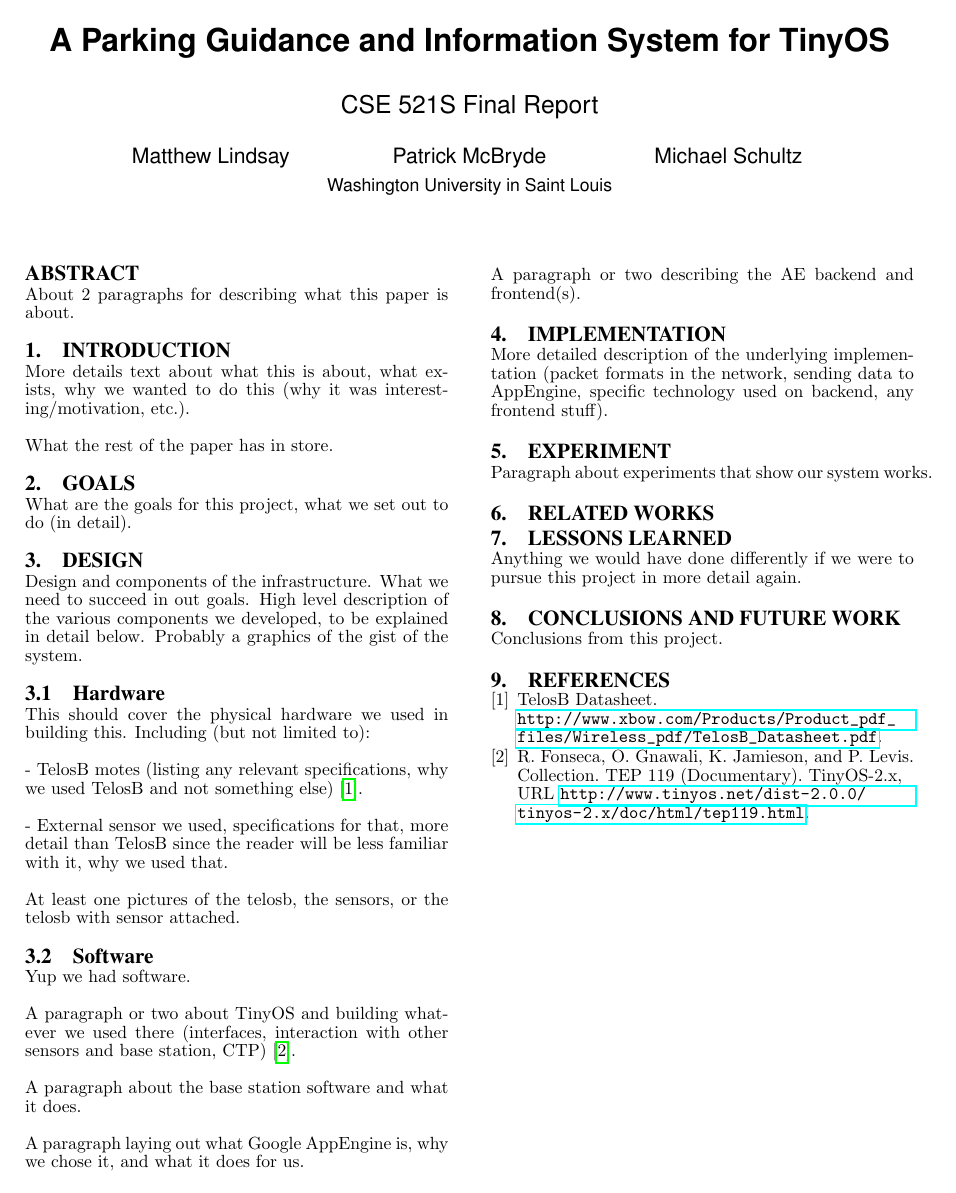
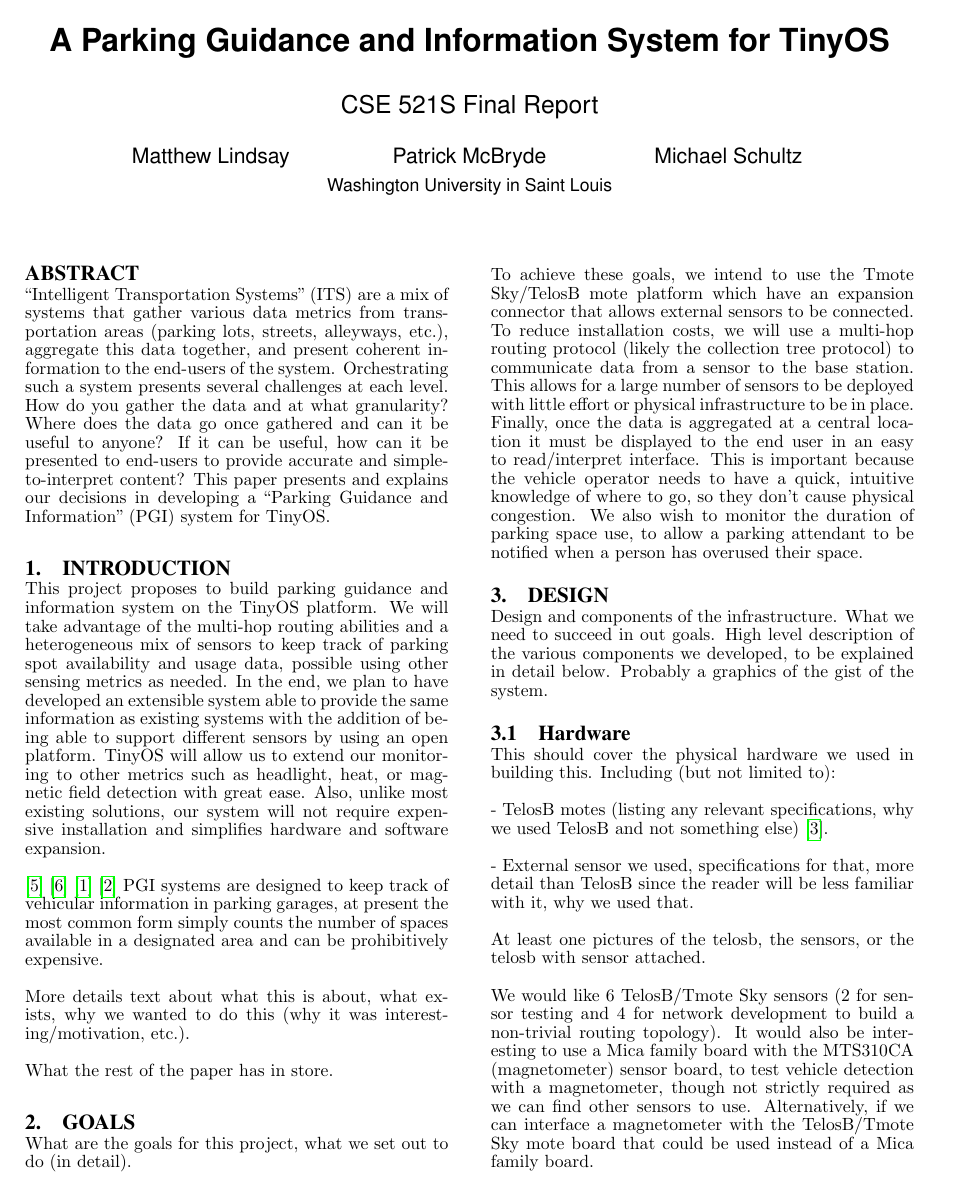
Before and after one commit to mjschultz/cse521s-wsn-project, a LaTeX paper (doc/paper/report.tex): the whole page before the commit and page 1 of 2 after it. Compiled offline with pdfLaTeX.

Commit message:
- put content from proposal into paper

```diff
--- a/doc/paper/report.tex
+++ b/doc/paper/report.tex
@@ -6,7 +6,6 @@
 \usepackage{hyperref}
 \usepackage{url}
 \usepackage{graphicx, subfig}
-\usepackage{gensymb} % for \celsius
 
 \begin{document}
 
@@ -27,10 +26,47 @@
 \maketitle
 
 \begin{abstract}
-About 2 paragraphs for describing what this paper is about.
+``Intelligent Transportation Systems'' (ITS) are a mix of systems that
+gather various data metrics from transportation areas (parking lots,
+streets, alleyways, etc.), aggregate this data together, and present
+coherent information to the end-users of the system.
+Orchestrating such a system presents several challenges at each level.
+How do you gather the data and at what granularity?
+Where does the data go once gathered and can it be useful to anyone?
+If it can be useful, how can it be presented to end-users to provide
+accurate and simple-to-interpret content?
+This paper presents and explains our decisions in developing a ``Parking
+Guidance and Information'' (PGI) system for TinyOS.
 \end{abstract}
 
 \section{Introduction}
+
+% From proposal
+This project proposes to build parking guidance and information system on
+the
+TinyOS platform.
+We will take advantage of the multi-hop routing abilities and a
+heterogeneous
+mix of sensors to keep track of parking spot availability and usage data,
+possible using other sensing metrics as needed.
+In the end, we plan to have developed an extensible system able to provide
+the
+same information as existing systems with the addition of being able to
+support different sensors by using an open platform.
+TinyOS will allow us to extend our monitoring to other metrics such as
+headlight, heat, or magnetic field detection with great ease.
+Also, unlike most existing solutions, our system will not require expensive
+installation and simplifies hardware and software expansion.
+% end from proposal
+
+
+\cite{sakai:pgi-toyota}
+\cite{vincent:streetview}
+\cite{pgi:signal-park}
+\cite{pgi:streetline}
+PGI systems are designed to keep track of vehicular information in parking
+garages, at present the most common form simply counts the number of spaces
+available in a designated area and can be prohibitively expensive.
 
 More details text about what this is about, what exists, why we wanted to
 do this (why it was interesting/motivation, etc.).
@@ -40,6 +76,28 @@ What the rest of the paper has in store.
 \section{Goals}\label{sec:goals}
 
 What are the goals for this project, what we set out to do (in detail).
+
+% from proposal
+To achieve these goals, we intend to use the Tmote Sky/TelosB mote platform
+which have an expansion connector that allows external sensors to be
+connected.
+To reduce installation costs, we will use a multi-hop routing protocol
+(likely
+the collection tree protocol) to communicate data from a sensor to the base
+station.
+This allows for a large number of sensors to be deployed with little effort
+or
+physical infrastructure to be in place.
+Finally, once the data is aggregated at a central location it must be
+displayed
+to the end user in an easy to read/interpret interface.
+This is important because the vehicle operator needs to have a quick,
+intuitive
+knowledge of where to go, so they don't cause physical congestion.
+We also wish to monitor the duration of parking space use, to allow a
+parking
+attendant to be notified when a person has overused their space.
+% end from proposal
 
 \section{Design}\label{sec:design}
 
@@ -63,6 +121,17 @@ Including (but not limited to):
 At least one pictures of the telosb, the sensors, or the telosb with sensor
 attached.
 
+% from proposal
+We would like 6 TelosB/Tmote Sky sensors (2 for sensor testing and 4 for
+network
+development to build a non-trivial routing topology).
+It would also be interesting to use a Mica family board with the MTS310CA
+(magnetometer) sensor board, to test vehicle detection with a magnetometer,
+though not strictly required as we can find other sensors to use.
+Alternatively, if we can interface a magnetometer with the TelosB/Tmote Sky
+mote board that could be used instead of a Mica family board.
+% end from proposal
+
 \subsection{Software}
 
 Yup we had software.
```
Also changed, not shown: doc/paper/report.bib (+39 -0 lines), doc/paper/report.tex (15 more changed lines).
